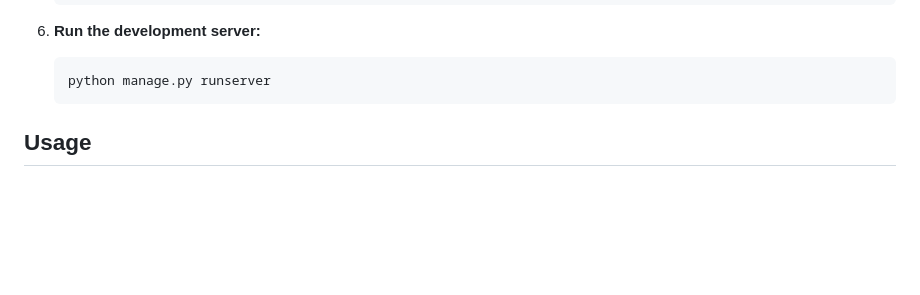
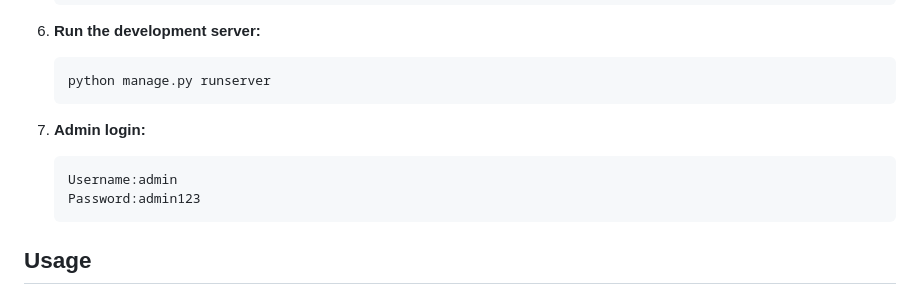
Before and after one commit to Avi3784/Event-pro, a Markdown page: README.md, the part around the change. Drawn GitHub-style; blank space fills up the shorter version.

````diff
--- a/README.md
+++ b/README.md
@@ -70,7 +70,11 @@ Event-pro is a comprehensive Django-based web application designed to streamline
     ```bash
     python manage.py runserver
     ```
-
+7. **Admin login:**
+   ```bash
+   Username:admin
+   Password:admin123
+   ```
 
 ## Usage
 
````
